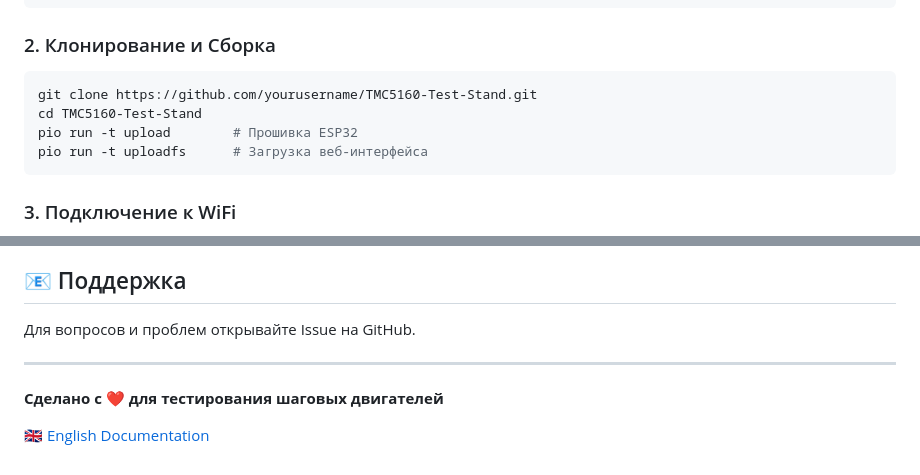
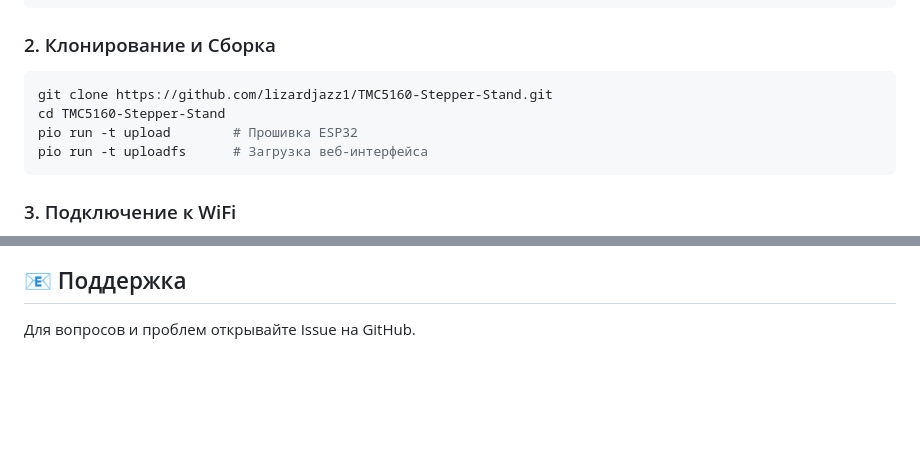
Before and after one commit to lizardjazz1/TMC5160-Stepper-Stand, a Markdown page: README_RU.md, 2 parts joined by grey strips. Drawn GitHub-style; blank space fills up the shorter version.

````diff
--- a/README_RU.md
+++ b/README_RU.md
@@ -76,8 +78,8 @@ pip install platformio
 
 ### 2. Клонирование и Сборка
 ```bash
-git clone https://github.com/yourusername/TMC5160-Test-Stand.git
-cd TMC5160-Test-Stand
+git clone https://github.com/lizardjazz1/TMC5160-Stepper-Stand.git
+cd TMC5160-Stepper-Stand
 pio run -t upload        # Прошивка ESP32
 pio run -t uploadfs      # Загрузка веб-интерфейса
 ```
@@ -172,9 +174,3 @@ MIT License - свободно используйте и модифицируй
 ## 📧 Поддержка
 
 Для вопросов и проблем открывайте Issue на GitHub.
-
----
-
-**Сделано с ❤️ для тестирования шаговых двигателей**
-
-[🇬🇧 English Documentation](README.md)
````
Also changed, not shown: other parts of README_RU.md (+2 -0 lines), README.md (+19 -16 lines).
